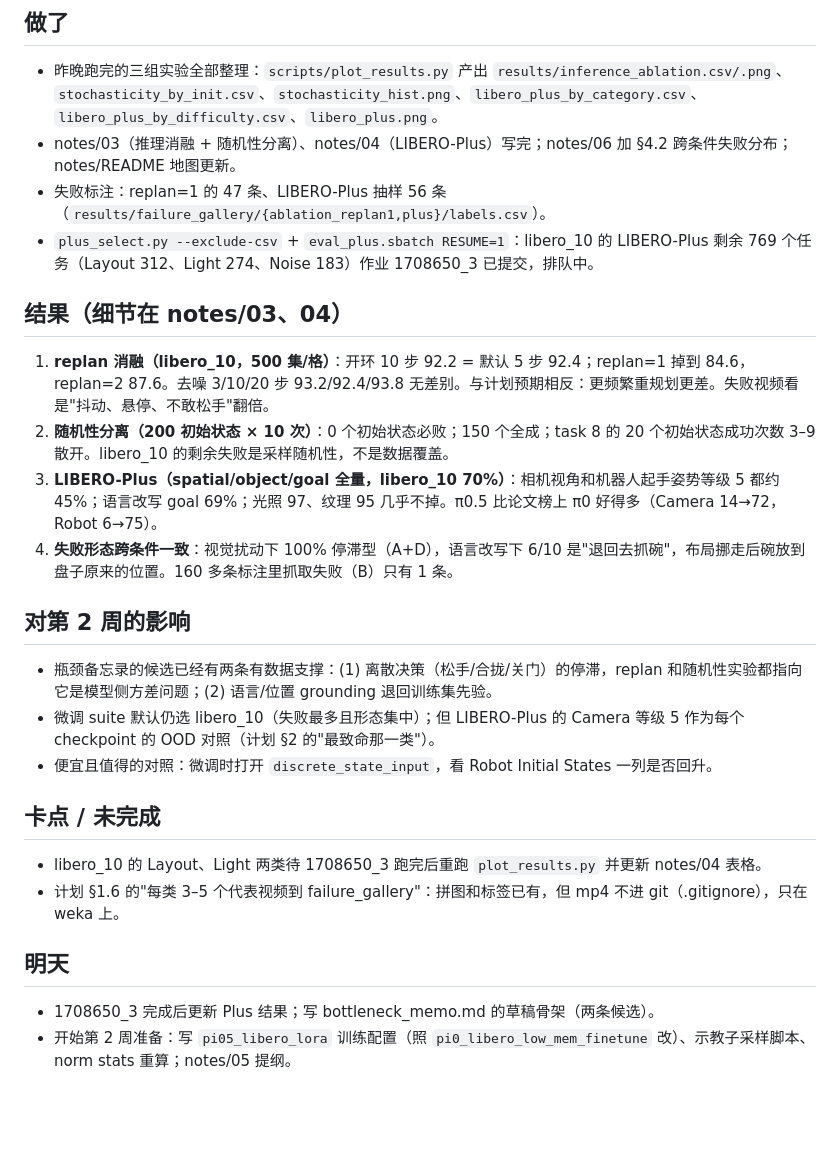
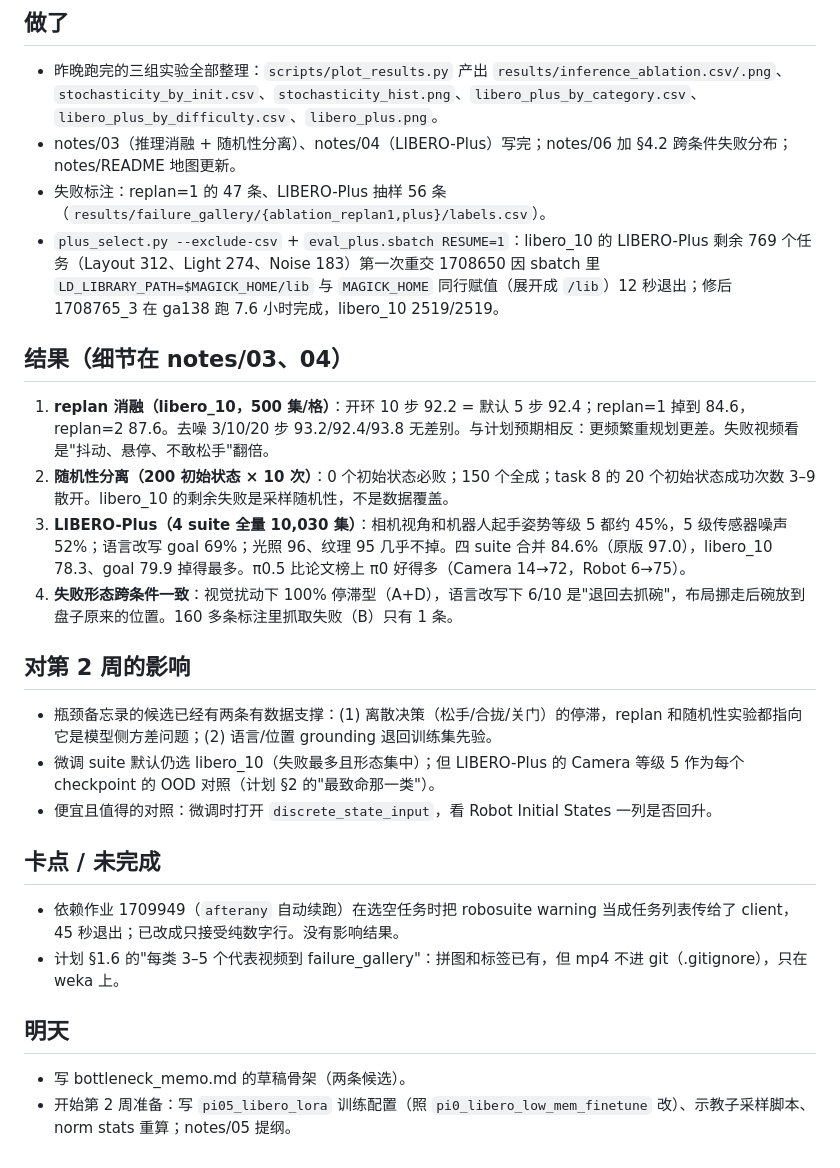
Before and after one commit to theeagleofthedesert/learnVLA, a Markdown page: progress_2026-11-08.md, the part around the change. Rendered like a GitHub page; blank space fills up the shorter version.

Commit message:
LIBERO-Plus libero_10 complete (2519/2519): update tables, figures, notes/04, progress; eval_plus ignores non-numeric selection output
Co-Authored-By: Claude Fable 5.1 <noreply@anthropic.com>

```diff
--- a/progress_2026-11-08.md
+++ b/progress_2026-11-08.md
@@ -4,12 +4,12 @@
 - 昨晚跑完的三组实验全部整理：`scripts/plot_results.py` 产出 `results/inference_ablation.csv/.png`、`stochasticity_by_init.csv`、`stochasticity_hist.png`、`libero_plus_by_category.csv`、`libero_plus_by_difficulty.csv`、`libero_plus.png`。
 - notes/03（推理消融 + 随机性分离）、notes/04（LIBERO-Plus）写完；notes/06 加 §4.2 跨条件失败分布；notes/README 地图更新。
 - 失败标注：replan=1 的 47 条、LIBERO-Plus 抽样 56 条（`results/failure_gallery/{ablation_replan1,plus}/labels.csv`）。
-- `plus_select.py --exclude-csv` + `eval_plus.sbatch RESUME=1`：libero_10 的 LIBERO-Plus 剩余 769 个任务（Layout 312、Light 274、Noise 183）作业 1708650_3 已提交，排队中。
+- `plus_select.py --exclude-csv` + `eval_plus.sbatch RESUME=1`：libero_10 的 LIBERO-Plus 剩余 769 个任务（Layout 312、Light 274、Noise 183）第一次重交 1708650 因 sbatch 里 `LD_LIBRARY_PATH=$MAGICK_HOME/lib` 与 `MAGICK_HOME` 同行赋值（展开成 `/lib`）12 秒退出；修后 1708765_3 在 ga138 跑 7.6 小时完成，libero_10 2519/2519。
 
 ## 结果（细节在 notes/03、04）
 1. **replan 消融（libero_10，500 集/格）**：开环 10 步 92.2 = 默认 5 步 92.4；replan=1 掉到 84.6，replan=2 87.6。去噪 3/10/20 步 93.2/92.4/93.8 无差别。与计划预期相反：更频繁重规划更差。失败视频看是"抖动、悬停、不敢松手"翻倍。
 2. **随机性分离（200 初始状态 × 10 次）**：0 个初始状态必败；150 个全成；task 8 的 20 个初始状态成功次数 3–9 散开。libero_10 的剩余失败是采样随机性，不是数据覆盖。
-3. **LIBERO-Plus（spatial/object/goal 全量，libero_10 70%）**：相机视角和机器人起手姿势等级 5 都约 45%；语言改写 goal 69%；光照 97、纹理 95 几乎不掉。π0.5 比论文榜上 π0 好得多（Camera 14→72，Robot 6→75）。
+3. **LIBERO-Plus（4 suite 全量 10,030 集）**：相机视角和机器人起手姿势等级 5 都约 45%，5 级传感器噪声 52%；语言改写 goal 69%；光照 96、纹理 95 几乎不掉。四 suite 合并 84.6%（原版 97.0），libero_10 78.3、goal 79.9 掉得最多。π0.5 比论文榜上 π0 好得多（Camera 14→72，Robot 6→75）。
 4. **失败形态跨条件一致**：视觉扰动下 100% 停滞型（A+D），语言改写下 6/10 是"退回去抓碗"，布局挪走后碗放到盘子原来的位置。160 多条标注里抓取失败（B）只有 1 条。
 
 ## 对第 2 周的影响
@@ -18,9 +18,9 @@
 - 便宜且值得的对照：微调时打开 `discrete_state_input`，看 Robot Initial States 一列是否回升。
 
 ## 卡点 / 未完成
-- libero_10 的 Layout、Light 两类待 1708650_3 跑完后重跑 `plot_results.py` 并更新 notes/04 表格。
+- 依赖作业 1709949（`afterany` 自动续跑）在选空任务时把 robosuite warning 当成任务列表传给了 client，45 秒退出；已改成只接受纯数字行。没有影响结果。
 - 计划 §1.6 的"每类 3–5 个代表视频到 failure_gallery"：拼图和标签已有，但 mp4 不进 git（.gitignore），只在 weka 上。
 
 ## 明天
-- 1708650_3 完成后更新 Plus 结果；写 bottleneck_memo.md 的草稿骨架（两条候选）。
+- 写 bottleneck_memo.md 的草稿骨架（两条候选）。
 - 开始第 2 周准备：写 `pi05_libero_lora` 训练配置（照 `pi0_libero_low_mem_finetune` 改）、示教子采样脚本、norm stats 重算；notes/05 提纲。
```
Also changed, not shown: notes/04_libero_plus.md (+10 -10 lines), results/libero_plus.png, 4 other files.
